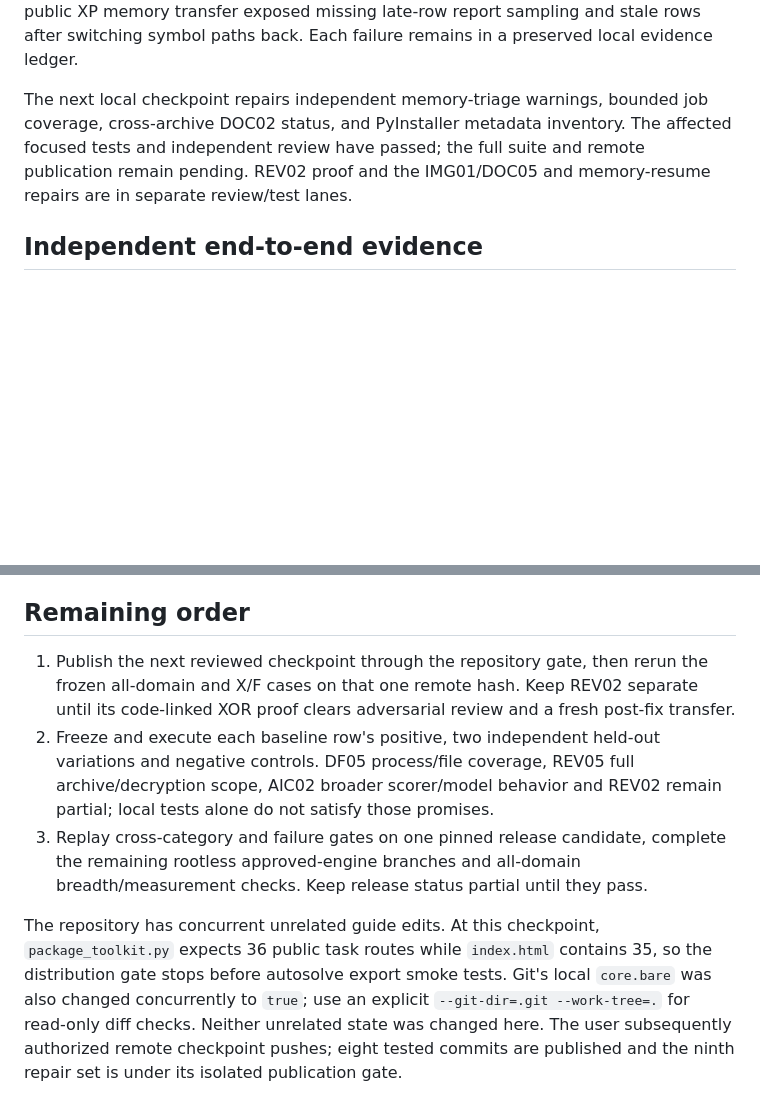
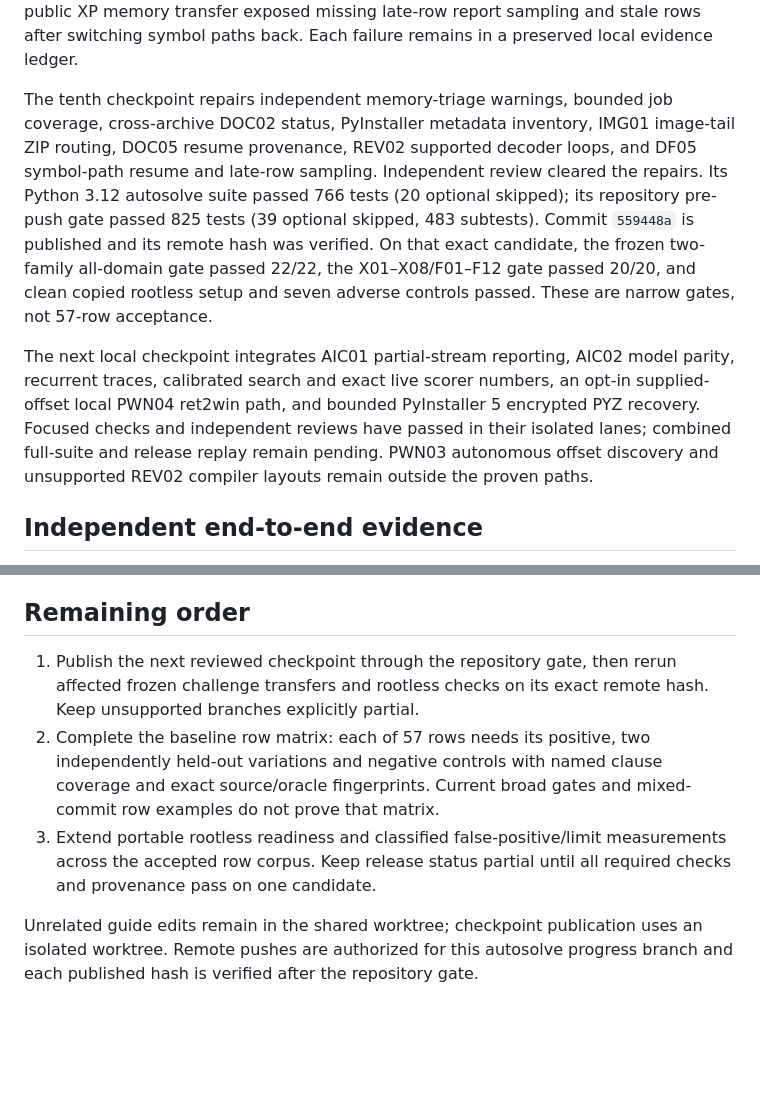
Before and after one commit to Labcoxyzl/manual-ctf-strategies, a Markdown page: research/autosolve-2026-10-26/IMPLEMENTATION_CHECKPOINT.md, 2 parts joined by grey strips. Drawn GitHub-style; blank space fills up the shorter version.

Commit message:
Record tenth checkpoint and remaining release gates

```diff
--- a/research/autosolve-2026-10-26/IMPLEMENTATION_CHECKPOINT.md
+++ b/research/autosolve-2026-10-26/IMPLEMENTATION_CHECKPOINT.md
@@ -103,11 +103,24 @@ verified candidate, without platform submission. A public XP memory transfer
 exposed missing late-row report sampling and stale rows after switching symbol
 paths back. Each failure remains in a preserved local evidence ledger.
 
-The next local checkpoint repairs independent memory-triage warnings, bounded
-job coverage, cross-archive DOC02 status, and PyInstaller metadata inventory.
-The affected focused tests and independent review have passed; the full suite
-and remote publication remain pending. REV02 proof and the IMG01/DOC05 and
-memory-resume repairs are in separate review/test lanes.
+The tenth checkpoint repairs independent memory-triage warnings, bounded job
+coverage, cross-archive DOC02 status, PyInstaller metadata inventory, IMG01
+image-tail ZIP routing, DOC05 resume provenance, REV02 supported decoder loops,
+and DF05 symbol-path resume and late-row sampling. Independent review cleared
+the repairs. Its Python 3.12 autosolve suite passed 766 tests (20 optional
+skipped); its repository pre-push gate passed 825 tests (39 optional skipped,
+483 subtests). Commit `559448a` is published and its remote hash was verified.
+On that exact candidate, the frozen two-family all-domain gate passed 22/22,
+the X01–X08/F01–F12 gate passed 20/20, and clean copied rootless setup and
+seven adverse controls passed. These are narrow gates, not 57-row acceptance.
+
+The next local checkpoint integrates AIC01 partial-stream reporting, AIC02
+model parity, recurrent traces, calibrated search and exact live scorer
+numbers, an opt-in supplied-offset local PWN04 ret2win path, and bounded
+PyInstaller 5 encrypted PYZ recovery. Focused checks and independent reviews
+have passed in their isolated lanes; combined full-suite and release replay
+remain pending. PWN03 autonomous offset discovery and unsupported REV02
+compiler layouts remain outside the proven paths.
 
 ## Independent end-to-end evidence
 
@@ -211,22 +224,16 @@ hash-deadline bug now included in the ninth repair set.
 ## Remaining order
 
 1. Publish the next reviewed checkpoint through the repository gate, then
-   rerun the frozen all-domain and X/F cases on that one remote hash. Keep
-   REV02 separate until its code-linked XOR proof clears adversarial review
-   and a fresh post-fix transfer.
-2. Freeze and execute each baseline row's positive, two independent held-out
-   variations and negative controls. DF05 process/file coverage, REV05 full
-   archive/decryption scope, AIC02 broader scorer/model behavior and REV02
-   remain partial; local tests alone do not satisfy those promises.
-3. Replay cross-category and failure gates on one pinned release candidate,
-   complete the remaining rootless approved-engine branches and all-domain
-   breadth/measurement checks. Keep release status partial until they pass.
+   rerun affected frozen challenge transfers and rootless checks on its exact
+   remote hash. Keep unsupported branches explicitly partial.
+2. Complete the baseline row matrix: each of 57 rows needs its positive, two
+   independently held-out variations and negative controls with named clause
+   coverage and exact source/oracle fingerprints. Current broad gates and
+   mixed-commit row examples do not prove that matrix.
+3. Extend portable rootless readiness and classified false-positive/limit
+   measurements across the accepted row corpus. Keep release status partial
+   until all required checks and provenance pass on one candidate.
 
-The repository has concurrent unrelated guide edits. At this checkpoint,
-`package_toolkit.py` expects 36 public task routes while `index.html` contains
-35, so the distribution gate stops before autosolve export smoke tests. Git's
-local `core.bare` was also changed concurrently to `true`; use an explicit
-`--git-dir=.git --work-tree=.` for read-only diff checks. Neither unrelated
-state was changed here. The user subsequently authorized remote checkpoint
-pushes; eight tested commits are published and the ninth repair set is under
-its isolated publication gate.
+Unrelated guide edits remain in the shared worktree; checkpoint publication
+uses an isolated worktree. Remote pushes are authorized for this autosolve
+progress branch and each published hash is verified after the repository gate.
```
